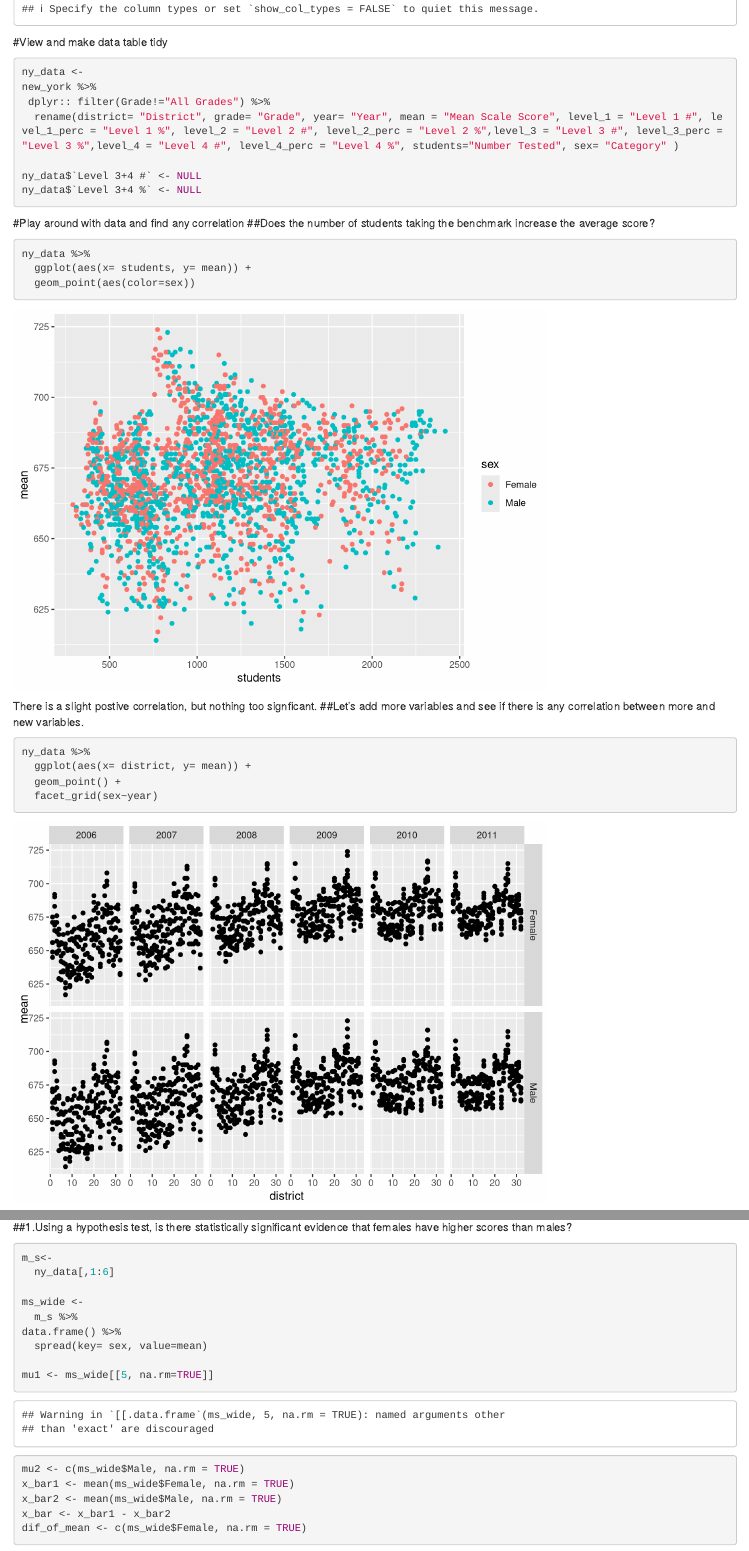
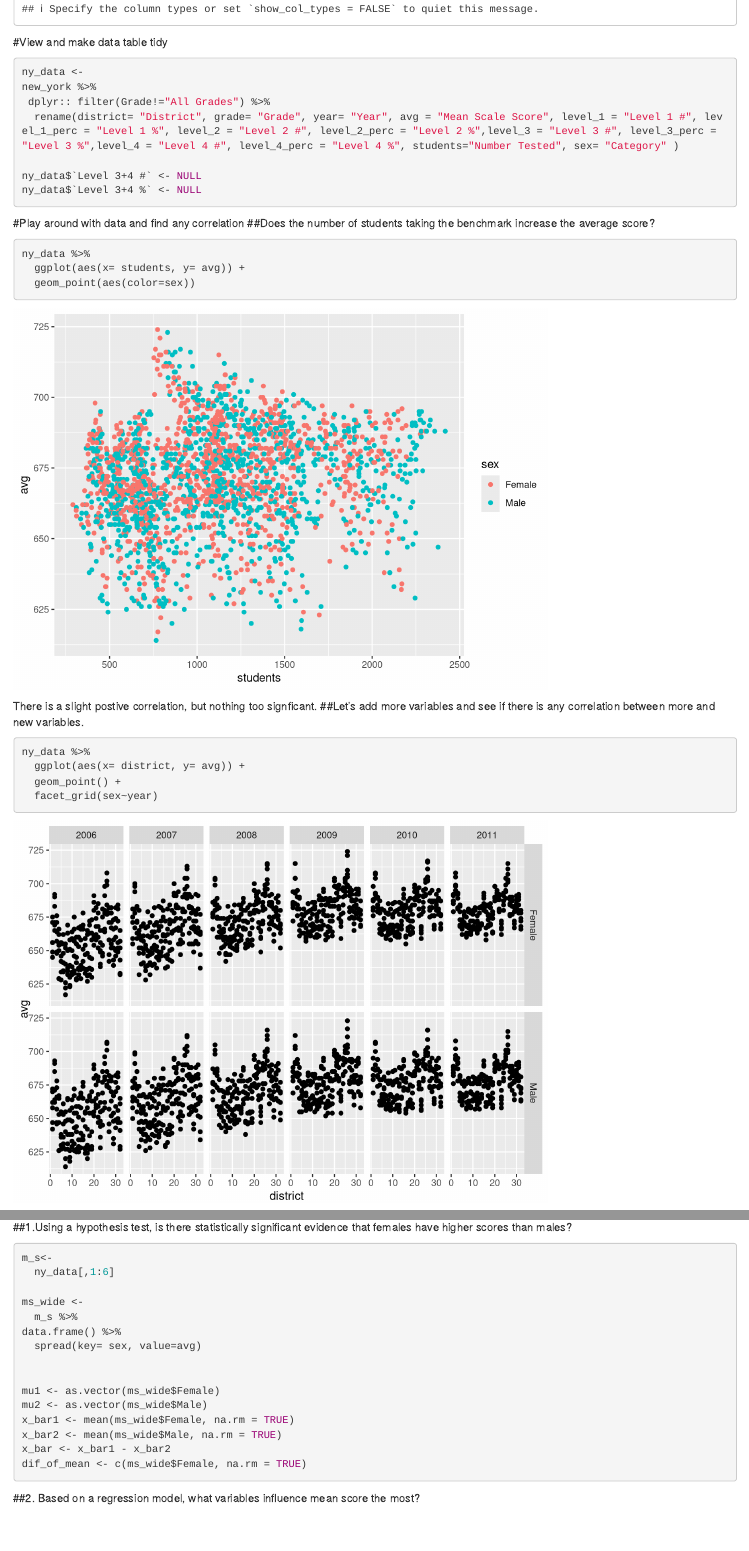
Before and after one commit to Laurynrp29/finalproject, an R Markdown document (finalproject.Rmd): the page in a window 1100 px wide, from 890 px down, and a second part further down, joined at a grey line. Rendered offline with R 4.5, knitr and Pandoc, with nearby package versions.

Commit message:
progress

````diff
--- a/finalproject.Rmd
+++ b/finalproject.Rmd
@@ -35,7 +35,7 @@
 ny_data <-
 new_york %>%
  dplyr:: filter(Grade!="All Grades") %>%
-  rename(district= "District", grade= "Grade", year= "Year", mean = "Mean Scale Score", level_1 = "Level 1 #", level_1_perc = "Level 1 %", level_2 = "Level 2 #", level_2_perc = "Level 2 %",level_3 = "Level 3 #", level_3_perc = "Level 3 %",level_4 = "Level 4 #", level_4_perc = "Level 4 %", students="Number Tested", sex= "Category" )
+  rename(district= "District", grade= "Grade", year= "Year", avg = "Mean Scale Score", level_1 = "Level 1 #", level_1_perc = "Level 1 %", level_2 = "Level 2 #", level_2_perc = "Level 2 %",level_3 = "Level 3 #", level_3_perc = "Level 3 %",level_4 = "Level 4 #", level_4_perc = "Level 4 %", students="Number Tested", sex= "Category" )
 
 ny_data$`Level 3+4 #` <- NULL
 ny_data$`Level 3+4 %` <- NULL
@@ -49,7 +49,7 @@
 ##Does the number of students taking the benchmark increase the average score?
 ```{r}
 ny_data %>%
-  ggplot(aes(x= students, y= mean)) +
+  ggplot(aes(x= students, y= avg)) +
   geom_point(aes(color=sex))
 
 
@@ -60,7 +60,7 @@
 ##Let's add more variables and see if there is any correlation between more and new variables.
 ```{r}
 ny_data %>%
-  ggplot(aes(x= district, y= mean)) +
+  ggplot(aes(x= district, y= avg)) +
   geom_point() +
   facet_grid(sex~year)
 
@@ -78,10 +78,11 @@
 ms_wide <-
   m_s %>%
 data.frame() %>%
-  spread(key= sex, value=mean)
+  spread(key= sex, value=avg)
 
-mu1 <- ms_wide[[5, na.rm=TRUE]]
-mu2 <- c(ms_wide$Male, na.rm = TRUE)
+
+mu1 <- as.vector(ms_wide$Female)
+mu2 <- as.vector(ms_wide$Male)
 x_bar1 <- mean(ms_wide$Female, na.rm = TRUE)
 x_bar2 <- mean(ms_wide$Male, na.rm = TRUE)
 x_bar <- x_bar1 - x_bar2
````
Also changed, not shown: finalproject.nb.html.
